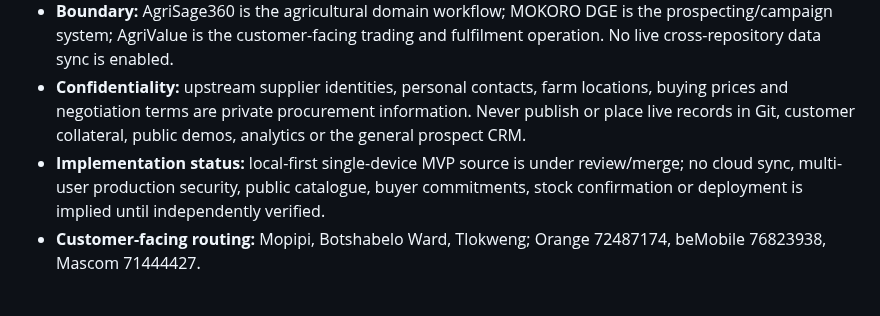
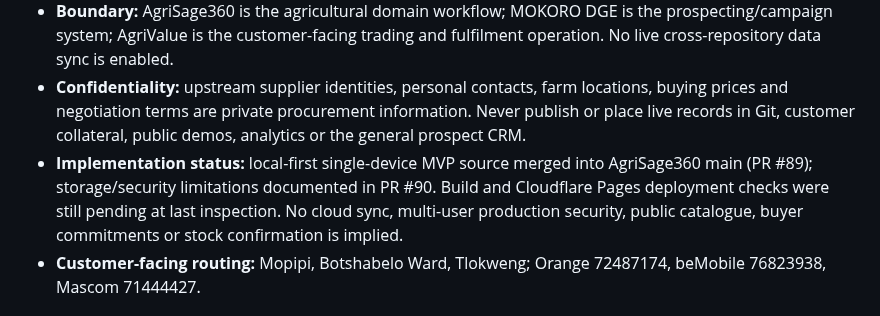
Before and after one commit to faroukpandor/faroukpandor.github.io, a Markdown page: docs/REPOSITORY-RELATIONSHIP-REGISTRY.md, the part around the change. Rendered like a GitHub page.

Commit message:
docs(portfolio): update AgriValue implementation state

```diff
--- a/docs/REPOSITORY-RELATIONSHIP-REGISTRY.md
+++ b/docs/REPOSITORY-RELATIONSHIP-REGISTRY.md
@@ -37,7 +37,7 @@
 - **Buyer acquisition:** use the canonical MOKORO DGE [Client Acquisition Workspace](https://github.com/faroukpandor/MOKORO---Digital-Growth-Engine/tree/main/src/app/tools/client-acquisition) with the [AgriValue buyer-acquisition campaign](https://github.com/faroukpandor/MOKORO---Digital-Growth-Engine/blob/main/docs/AGRIVALUE-BUYER-ACQUISITION-CAMPAIGN.md). Do not duplicate a general CRM.
 - **Boundary:** AgriSage360 is the agricultural domain workflow; MOKORO DGE is the prospecting/campaign system; AgriValue is the customer-facing trading and fulfilment operation. No live cross-repository data sync is enabled.
 - **Confidentiality:** upstream supplier identities, personal contacts, farm locations, buying prices and negotiation terms are private procurement information. Never publish or place live records in Git, customer collateral, public demos, analytics or the general prospect CRM.
-- **Implementation status:** local-first single-device MVP source is under review/merge; no cloud sync, multi-user production security, public catalogue, buyer commitments, stock confirmation or deployment is implied until independently verified.
+- **Implementation status:** local-first single-device MVP source merged into AgriSage360 main (PR #89); storage/security limitations documented in PR #90. Build and Cloudflare Pages deployment checks were still pending at last inspection. No cloud sync, multi-user production security, public catalogue, buyer commitments or stock confirmation is implied.
 - **Customer-facing routing:** Mopipi, Botshabelo Ward, Tlokweng; Orange 72487174, beMobile 76823938, Mascom 71444427.
 
 ## 100-idea catalogue: canonical capability routing — 2026-10-16
```
